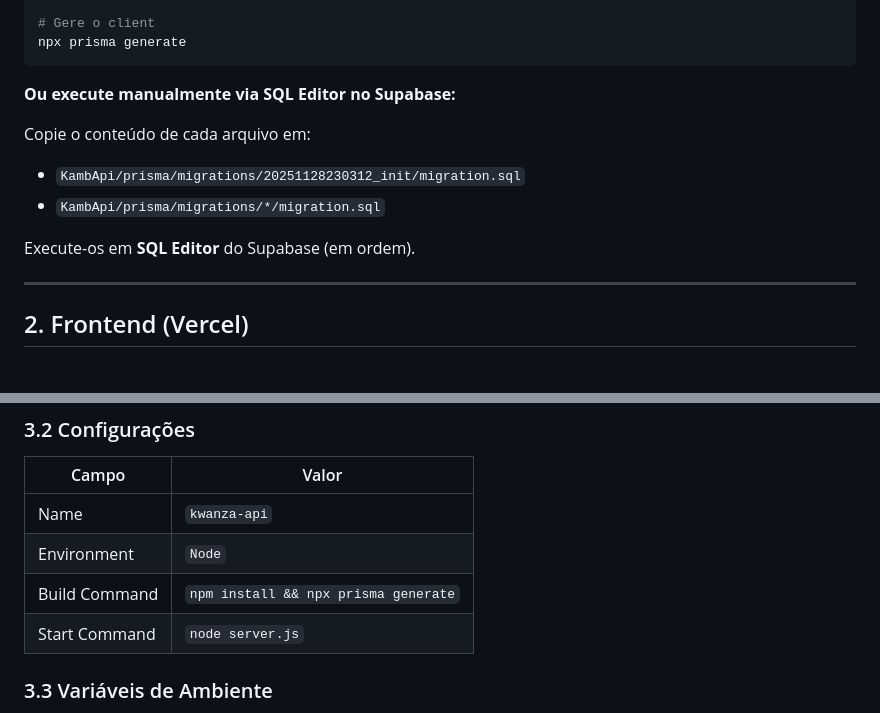
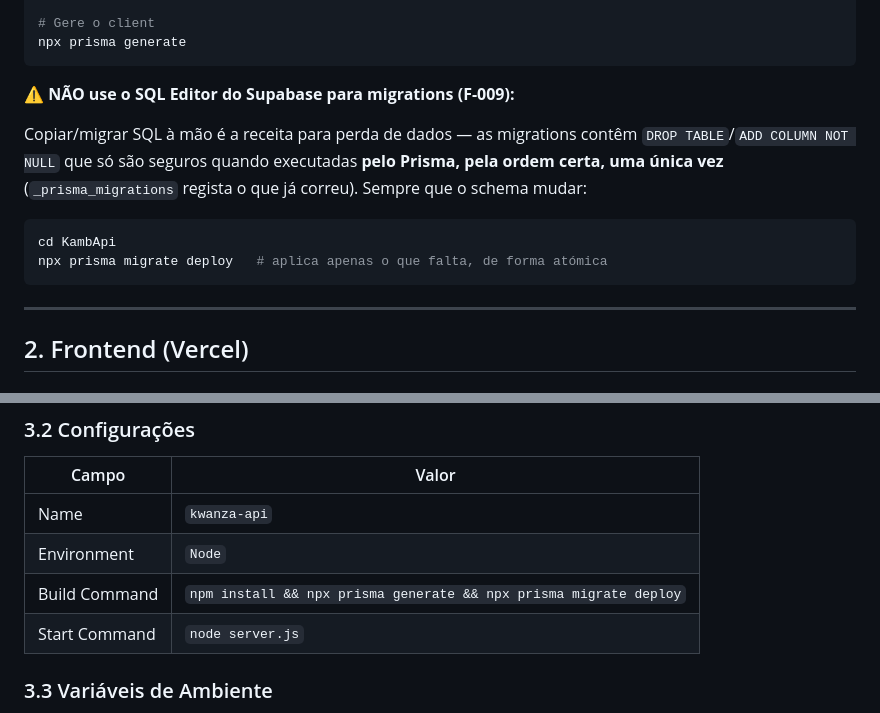
Before and after one commit to NiltonCarlosdawg/Kambaback, a Markdown page: DEPLOY.md, 2 parts joined by grey strips. GitHub-like rendering.

Commit message:
fix(docs): elimina receita de migrations manuais no DEPLOY.md (F-009)
- Removidas as instrucoes de copiar/colar migration.sql no SQL Editor do
  Supabase (as migrations contem DROP TABLE / ADD COLUMN NOT NULL — so seguras
  via prisma migrate deploy, pela ordem, com _prisma_migrations a registar)
- Build Command do Render agora inclui 'npx prisma migrate deploy'
- Pendente e documentado: squash/baseline do historico de migrations — exige
  confirmar o estado da BD de producao (checksums)

````diff
--- a/DEPLOY.md
+++ b/DEPLOY.md
@@ -49,13 +49,17 @@ npx prisma migrate deploy
 npx prisma generate
 ```
 
-**Ou execute manualmente via SQL Editor no Supabase:**
+**⚠️ NÃO use o SQL Editor do Supabase para migrations (F-009):**
 
-Copie o conteúdo de cada arquivo em:
-- `KambApi/prisma/migrations/20251128230312_init/migration.sql`
-- `KambApi/prisma/migrations/*/migration.sql`
+Copiar/migrar SQL à mão é a receita para perda de dados — as migrations
+contêm `DROP TABLE`/`ADD COLUMN NOT NULL` que só são seguros quando
+executadas **pelo Prisma, pela ordem certa, uma única vez** (`_prisma_migrations`
+regista o que já correu). Sempre que o schema mudar:
 
-Execute-os em **SQL Editor** do Supabase (em ordem).
+```bash
+cd KambApi
+npx prisma migrate deploy   # aplica apenas o que falta, de forma atómica
+```
 
 ---
 
@@ -99,7 +103,7 @@ Em **Environment Variables**, adicione:
 |-------|-------|
 | Name | `kwanza-api` |
 | Environment | `Node` |
-| Build Command | `npm install && npx prisma generate` |
+| Build Command | `npm install && npx prisma generate && npx prisma migrate deploy` |
 | Start Command | `node server.js` |
 
 ### 3.3 Variáveis de Ambiente
````
Also changed, not shown: RELATORIO_ANALISE.md (+1 -1 lines).
